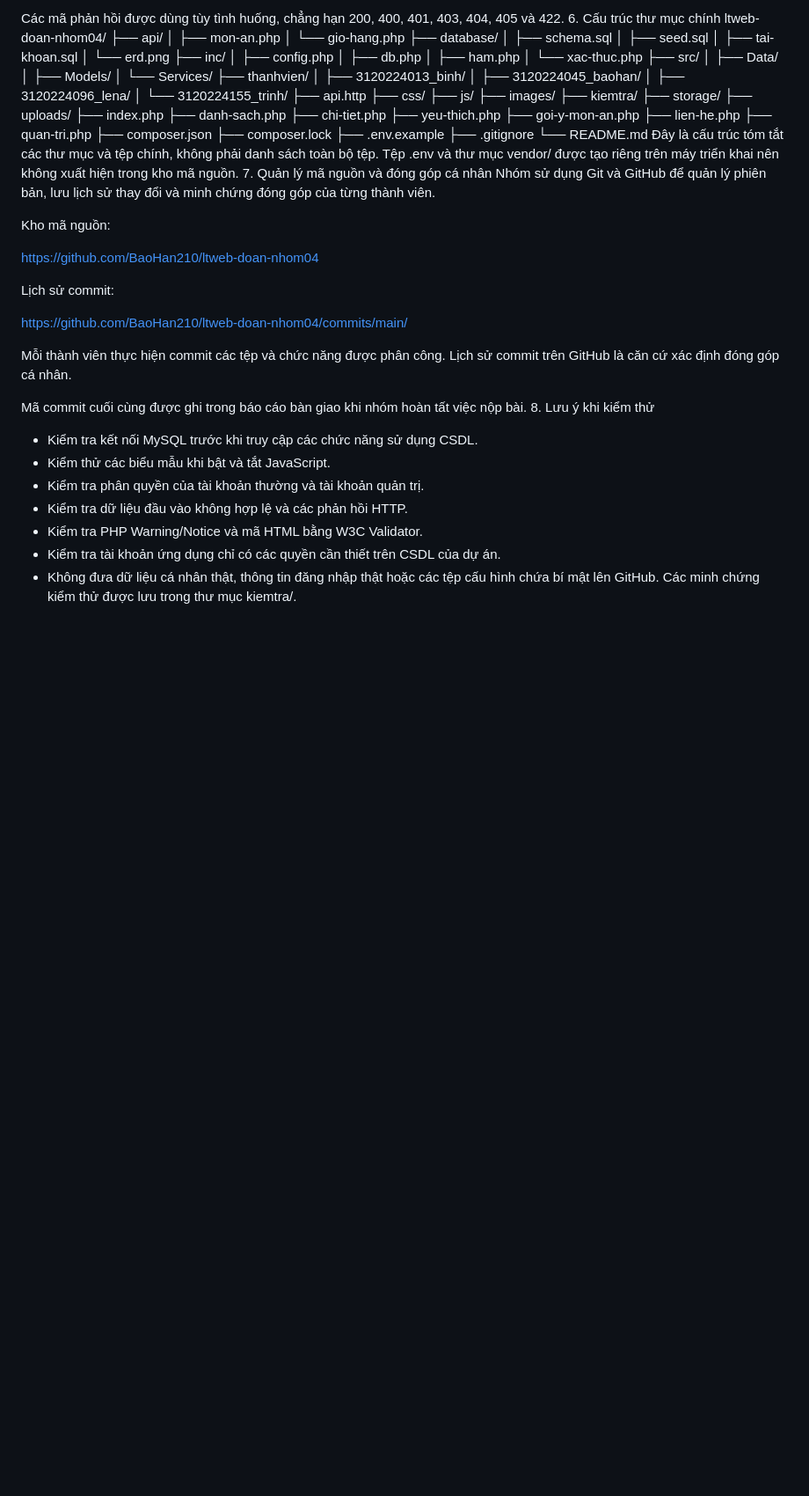
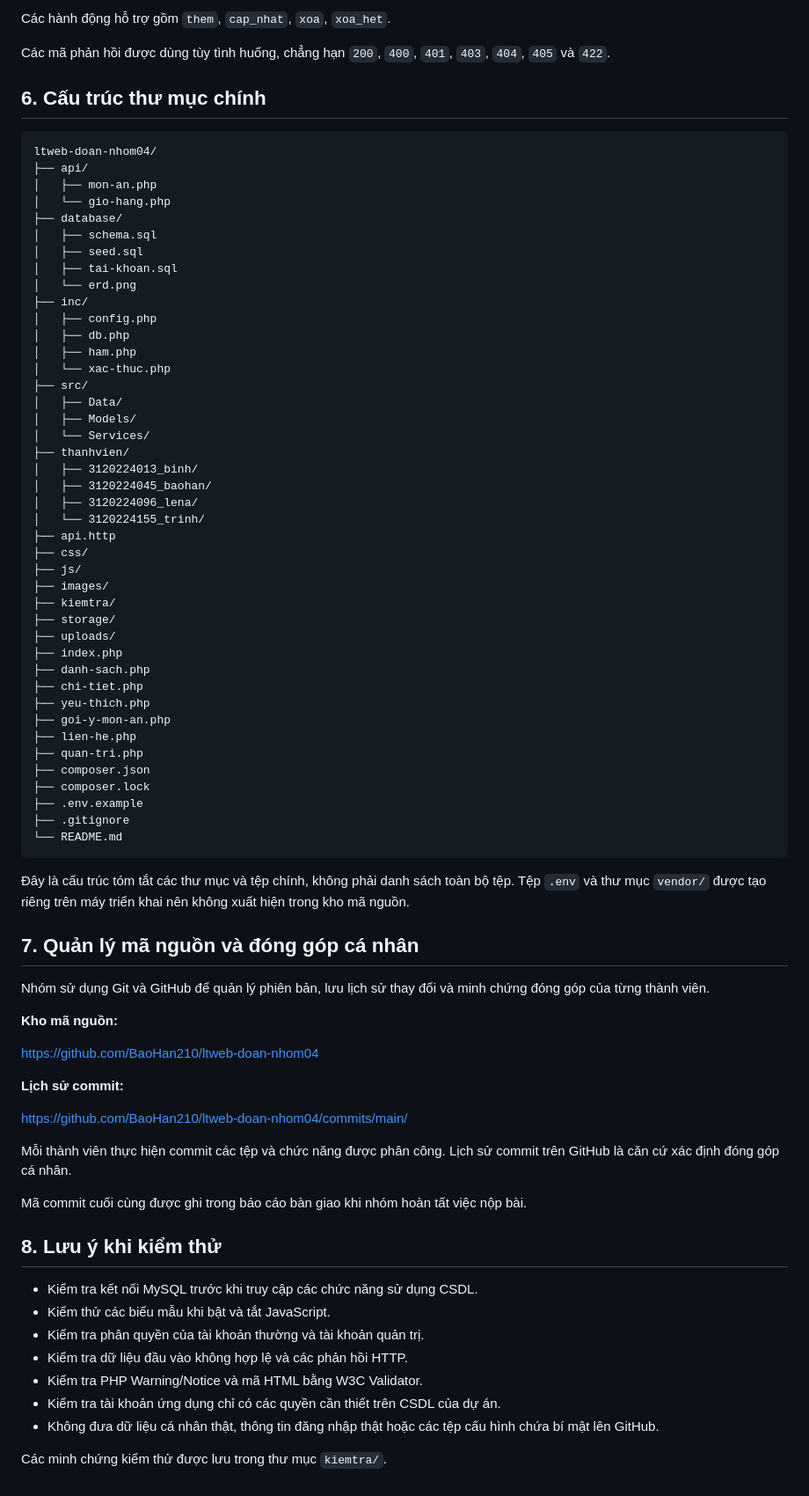
Before and after one commit to BaoHan210/ltweb-doan-nhom04, a Markdown page: README.md, the part around one of its changes. Shown at 88% size. GitHub-like rendering; blank space fills up the shorter version.

````diff
--- a/README.md
+++ b/README.md
@@ -170,6 +245,11 @@ Các hành động hỗ trợ gồm them, cap_nhat, xoa, xoa_het.
 
-Các mã phản hồi được dùng tùy tình huống, chẳng hạn 200, 400, 401, 403, 404, 405 và 422.
-6. Cấu trúc thư mục chính
+Các hành động hỗ trợ gồm `them`, `cap_nhat`, `xoa`, `xoa_het`.
+
+Các mã phản hồi được dùng tùy tình huống, chẳng hạn `200`, `400`, `401`, `403`, `404`, `405` và `422`.
+
+## 6. Cấu trúc thư mục chính
+
+```text
 ltweb-doan-nhom04/
 ├── api/
 │   ├── mon-an.php
@@ -212,22 +292,28 @@ ltweb-doan-nhom04/
 ├── .env.example
 ├── .gitignore
 └── README.md
-Đây là cấu trúc tóm tắt các thư mục và tệp chính, không phải danh sách toàn bộ tệp. Tệp .env và thư mục vendor/ được tạo riêng trên máy triển khai nên không xuất hiện trong kho mã nguồn.
-7. Quản lý mã nguồn và đóng góp cá nhân
+```
+
+Đây là cấu trúc tóm tắt các thư mục và tệp chính, không phải danh sách toàn bộ tệp. Tệp `.env` và thư mục `vendor/` được tạo riêng trên máy triển khai nên không xuất hiện trong kho mã nguồn.
+
+## 7. Quản lý mã nguồn và đóng góp cá nhân
+
 Nhóm sử dụng Git và GitHub để quản lý phiên bản, lưu lịch sử thay đổi và minh chứng đóng góp của từng thành viên.
 
-Kho mã nguồn:
+**Kho mã nguồn:**
 
-https://github.com/BaoHan210/ltweb-doan-nhom04
+[https://github.com/BaoHan210/ltweb-doan-nhom04](https://github.com/BaoHan210/ltweb-doan-nhom04)
 
-Lịch sử commit:
+**Lịch sử commit:**
 
-https://github.com/BaoHan210/ltweb-doan-nhom04/commits/main/
+[https://github.com/BaoHan210/ltweb-doan-nhom04/commits/main/](https://github.com/BaoHan210/ltweb-doan-nhom04/commits/main/)
 
 Mỗi thành viên thực hiện commit các tệp và chức năng được phân công. Lịch sử commit trên GitHub là căn cứ xác định đóng góp cá nhân.
 
 Mã commit cuối cùng được ghi trong báo cáo bàn giao khi nhóm hoàn tất việc nộp bài.
-8. Lưu ý khi kiểm thử
+
+## 8. Lưu ý khi kiểm thử
+
 - Kiểm tra kết nối MySQL trước khi truy cập các chức năng sử dụng CSDL.
 - Kiểm thử các biểu mẫu khi bật và tắt JavaScript.
 - Kiểm tra phân quyền của tài khoản thường và tài khoản quản trị.
@@ -235,4 +321,5 @@ Mã commit cuối cùng được ghi trong báo cáo bàn giao khi nhóm hoàn t
 - Kiểm tra PHP Warning/Notice và mã HTML bằng W3C Validator.
 - Kiểm tra tài khoản ứng dụng chỉ có các quyền cần thiết trên CSDL của dự án.
 - Không đưa dữ liệu cá nhân thật, thông tin đăng nhập thật hoặc các tệp cấu hình chứa bí mật lên GitHub.
-Các minh chứng kiểm thử được lưu trong thư mục kiemtra/.
+
+Các minh chứng kiểm thử được lưu trong thư mục `kiemtra/`.
````
Also changed, not shown: other parts of README.md (+162 -87 lines).
